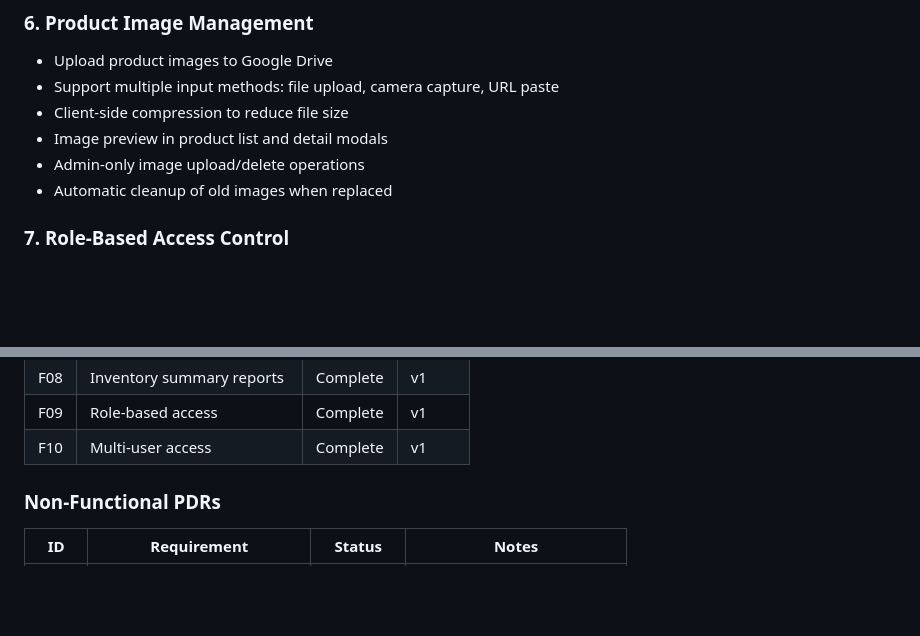
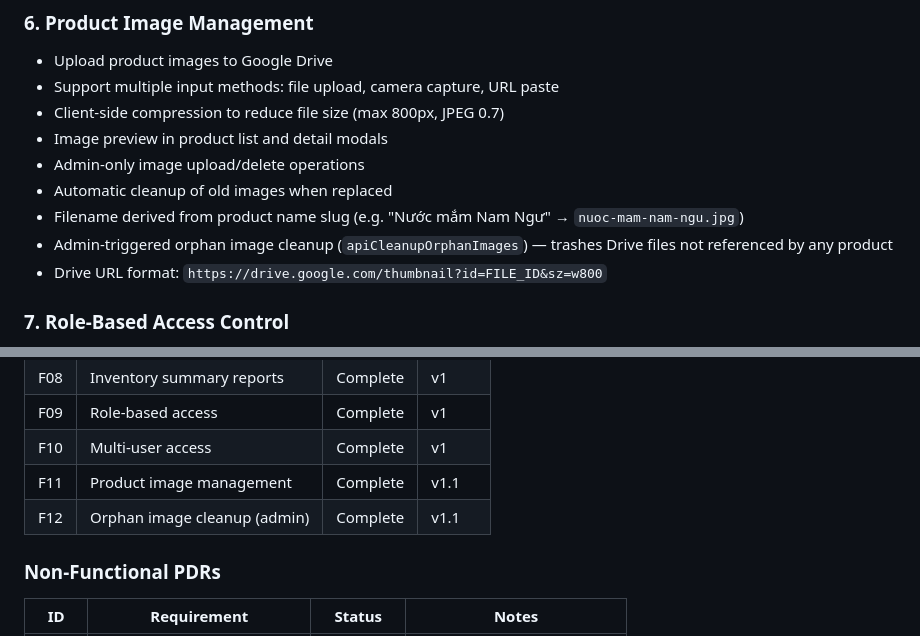
Before and after one commit to lamngockhuong/grocery-manager, a Markdown page: docs/project-overview-pdr.md, 2 parts joined by grey strips. Rendered like a GitHub page; blank space fills up the shorter version.

```diff
--- a/docs/project-overview-pdr.md
+++ b/docs/project-overview-pdr.md
@@ -90,10 +90,13 @@ Tertiary: Store accountants/business analysts
 
 - Upload product images to Google Drive
 - Support multiple input methods: file upload, camera capture, URL paste
-- Client-side compression to reduce file size
+- Client-side compression to reduce file size (max 800px, JPEG 0.7)
 - Image preview in product list and detail modals
 - Admin-only image upload/delete operations
 - Automatic cleanup of old images when replaced
+- Filename derived from product name slug (e.g. "Nước mắm Nam Ngư" → `nuoc-mam-nam-ngu.jpg`)
+- Admin-triggered orphan image cleanup (`apiCleanupOrphanImages`) — trashes Drive files not referenced by any product
+- Drive URL format: `https://drive.google.com/thumbnail?id=FILE_ID&sz=w800`
 
 ### 7. Role-Based Access Control
 
@@ -159,6 +162,8 @@ Tertiary: Store accountants/business analysts
 | F08 | Inventory summary reports    | Complete | v1     |
 | F09 | Role-based access            | Complete | v1     |
 | F10 | Multi-user access            | Complete | v1     |
+| F11 | Product image management     | Complete | v1.1   |
+| F12 | Orphan image cleanup (admin) | Complete | v1.1   |
 
 ### Non-Functional PDRs
 
```
Also changed, not shown: docs/codebase-summary.md (+23 -17 lines), docs/system-architecture.md (+9 -5 lines).
